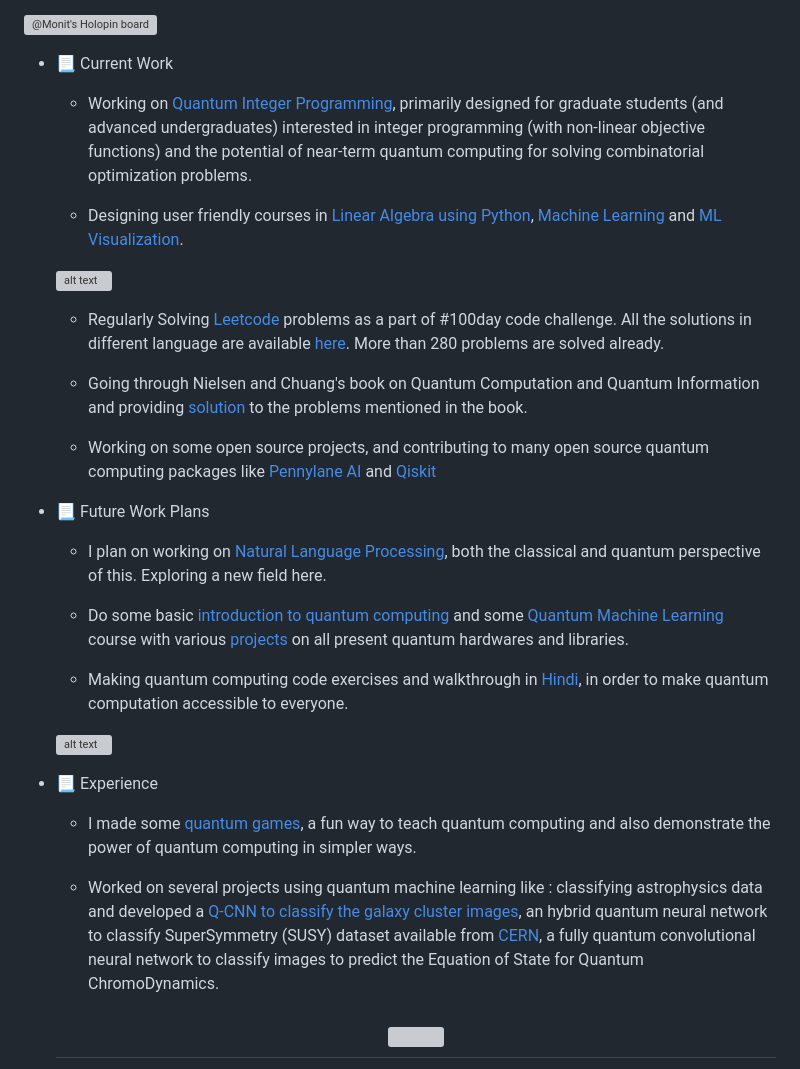
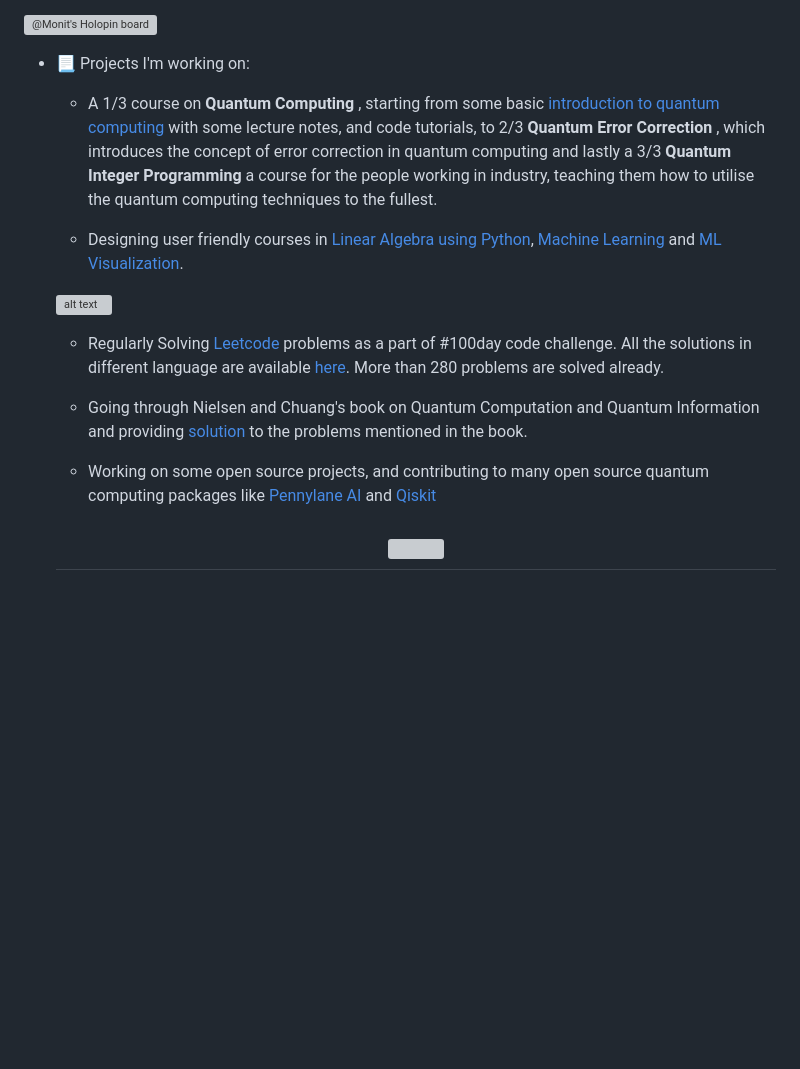
Before and after one commit to MonitSharma/MonitSharma, a Markdown page: README.md, the part around the change. Drawn GitHub-style; blank space fills up the shorter version; grey boxes are pictures that could not be loaded.

```diff
--- a/README.md
+++ b/README.md
@@ -19,10 +19,10 @@ I am Monit Sharma, Master in Science from [Indian Institute of Science Education
 [![@Monit's Holopin board](https://holopin.io/api/user/board?user=monitsharma)](https://holopin.io/@monitsharma)
 
 
-- 📃 Current Work
+- 📃 Projects I'm working on:
 
 
-     - Working on [Quantum Integer Programming](https://github.com/MonitSharma/Quantum_Integer_Programming),  primarily designed for graduate students (and advanced undergraduates) interested in integer programming (with non-linear objective functions) and the potential of near-term quantum computing for solving combinatorial optimization problems.
+     - A 1/3 course on **Quantum Computing** , starting from some basic [introduction to quantum computing](https://github.com/MonitSharma/Introduction-to-Quantum-Computing) with some lecture notes, and code tutorials, to 2/3 **Quantum Error Correction** , which introduces the concept of error correction in quantum computing and lastly a 3/3 **Quantum Integer Programming** a course for the people working in industry, teaching them how to utilise the quantum computing techniques to the fullest.
 
 
      - Designing user friendly courses in [Linear Algebra using Python](https://github.com/MonitSharma/Numerical-Linear-Algebra), [Machine Learning](https://github.com/MonitSharma/Learn-Machine-Learning-with-Me) and [ML Visualization](https://github.com/MonitSharma/Machine-Learning-Visualizations).
@@ -41,31 +41,8 @@ I am Monit Sharma, Master in Science from [Indian Institute of Science Education
 
 
 
-- 📃 Future Work Plans
 
 
-    - I plan on working on [Natural Language Processing](https://github.com/MonitSharma/Natural-Language-Processing), both the classical and quantum perspective of this. Exploring a new field here.
-
-
-     - Do some basic [introduction to quantum computing](https://github.com/MonitSharma/Introduction-to-Quantum-Computing) and some [Quantum Machine Learning](https://github.com/MonitSharma/Learn-Quantum-Machine-Learning) course with various [projects](https://github.com/MonitSharma/Quantum-Machine-Learning-Projects) on all present quantum hardwares and libraries.
-
-
-
-
-     - Making quantum computing code exercises and walkthrough in [Hindi](https://github.com/MonitSharma/qiskit_hindi_tutorials), in order to make quantum computation accessible to everyone.
-
-
-     ![alt text](https://github.com/MonitSharma/Quantum-Computing-with-Qiskit-and-IBMQ/blob/main/gifs/u2_animated_qubit.gif)
-
-
-
-
-- 📃 Experience
-
-   - I made some [quantum games](https://github.com/MonitSharma/qiskit-projects/tree/main/Quantum_Game), a fun way to teach quantum computing and also demonstrate the power of quantum computing in simpler ways.
-
-
-    - Worked on several projects using quantum machine learning like : classifying astrophysics data and developed a [Q-CNN to classify the galaxy cluster images](https://github.com/MonitSharma/Quantum-Machine-Learning/tree/main/QML%20in%20Astrophysics), an hybrid quantum neural network to classify SuperSymmetry (SUSY) dataset available from [CERN](https://home.cern/), a fully quantum convolutional neural network to classify images to predict the Equation of State for Quantum ChromoDynamics.
 
 
   <h2 align="center"><img src="https://github.com/MonitSharma/MonitSharma/blob/main/lhc.gif"></h2>
```
